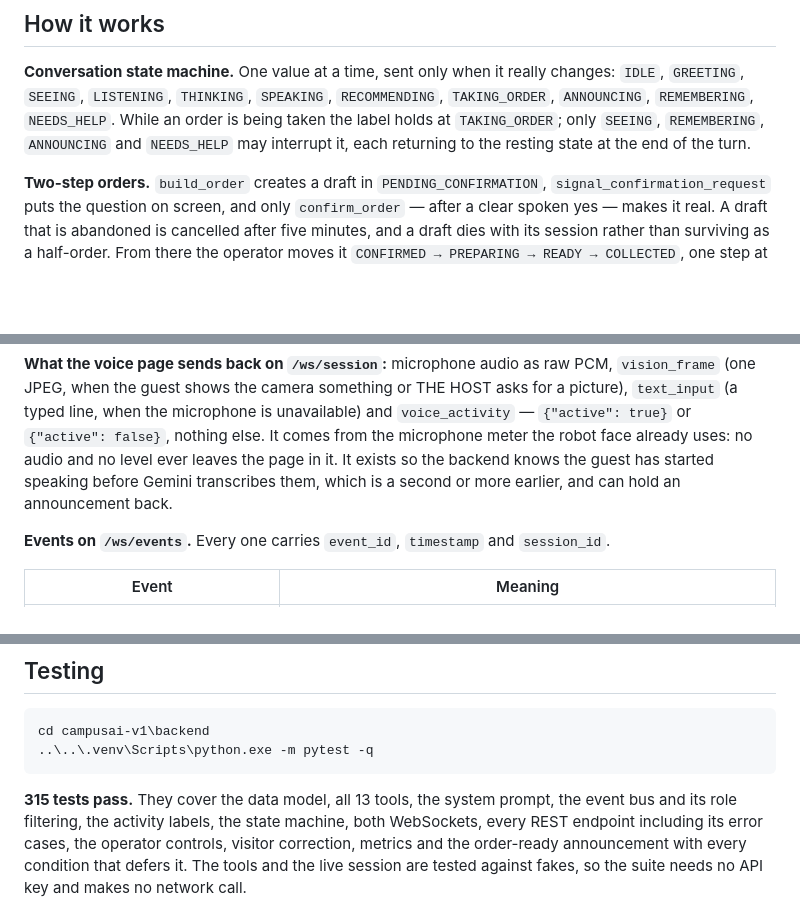
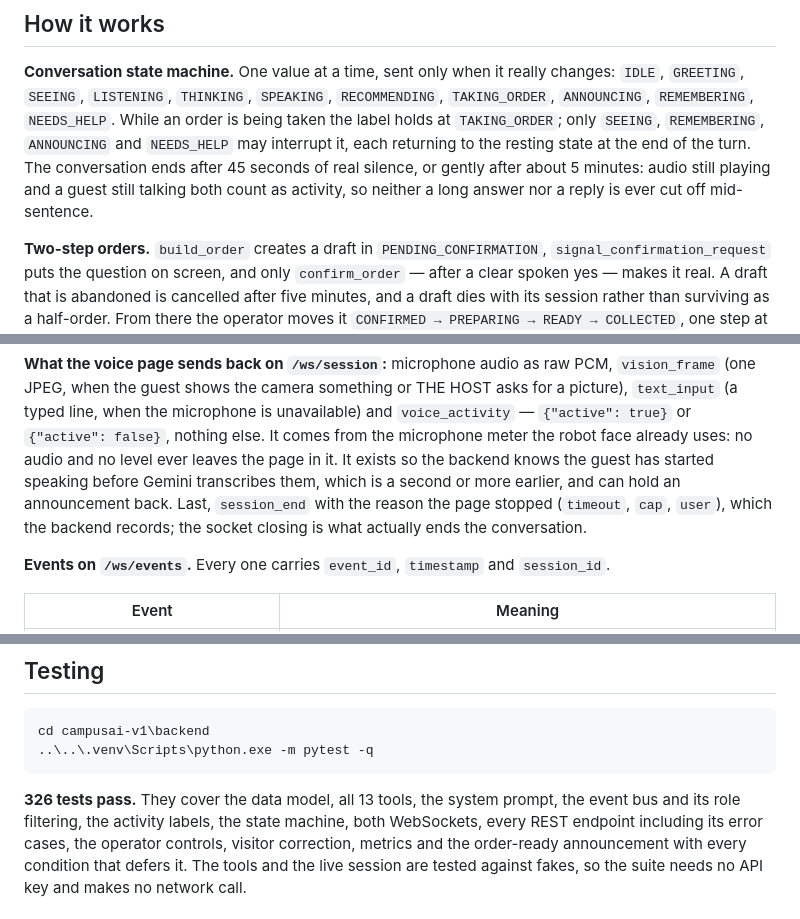
Before and after one commit to Rehman-ayoub333/The_Host, a Markdown page: README.md, 3 parts joined by grey strips. Rendered like a GitHub page; blank space fills up the shorter version.

Commit message:
docs(phase5c): when a conversation ends, plus session_end and the test count
16 section 2g item 7. The README had no sentence describing the end of a
conversation, so the How it works state-machine paragraph now says it ends
after 45 seconds of real silence or gently after about 5 minutes, and that
playing audio and a talking guest both count as activity. The voice-page
message list gains session_end. Test count 315 to 326.

Co-Authored-By: Claude Opus 5 (1M context) <noreply@anthropic.com>

````diff
--- a/README.md
+++ b/README.md
@@ -106,7 +106,10 @@ Two WebSockets, deliberately separate:
 `IDLE`, `GREETING`, `SEEING`, `LISTENING`, `THINKING`, `SPEAKING`, `RECOMMENDING`,
 `TAKING_ORDER`, `ANNOUNCING`, `REMEMBERING`, `NEEDS_HELP`. While an order is being taken the
 label holds at `TAKING_ORDER`; only `SEEING`, `REMEMBERING`, `ANNOUNCING` and `NEEDS_HELP`
-may interrupt it, each returning to the resting state at the end of the turn.
+may interrupt it, each returning to the resting state at the end of the turn. The
+conversation ends after 45 seconds of real silence, or gently after about 5 minutes: audio
+still playing and a guest still talking both count as activity, so neither a long answer
+nor a reply is ever cut off mid-sentence.
 
 **Two-step orders.** `build_order` creates a draft in `PENDING_CONFIRMATION`,
 `signal_confirmation_request` puts the question on screen, and only `confirm_order` — after
@@ -241,6 +244,8 @@ picture), `text_input` (a typed line, when the microphone is unavailable) and
 the microphone meter the robot face already uses: no audio and no level ever leaves the
 page in it. It exists so the backend knows the guest has started speaking before Gemini
 transcribes them, which is a second or more earlier, and can hold an announcement back.
+Last, `session_end` with the reason the page stopped (`timeout`, `cap`, `user`), which the
+backend records; the socket closing is what actually ends the conversation.
 
 **Events on `/ws/events`.** Every one carries `event_id`, `timestamp` and `session_id`.
 
@@ -272,7 +277,7 @@ cd campusai-v1\backend
 ..\..\.venv\Scripts\python.exe -m pytest -q
 ```
 
-**315 tests pass.** They cover the data model, all 13 tools, the system prompt, the event bus
+**326 tests pass.** They cover the data model, all 13 tools, the system prompt, the event bus
 and its role filtering, the activity labels, the state machine, both WebSockets, every REST
 endpoint including its error cases, the operator controls, visitor correction, metrics and
 the order-ready announcement with every condition that defers it. The tools and the live
````
